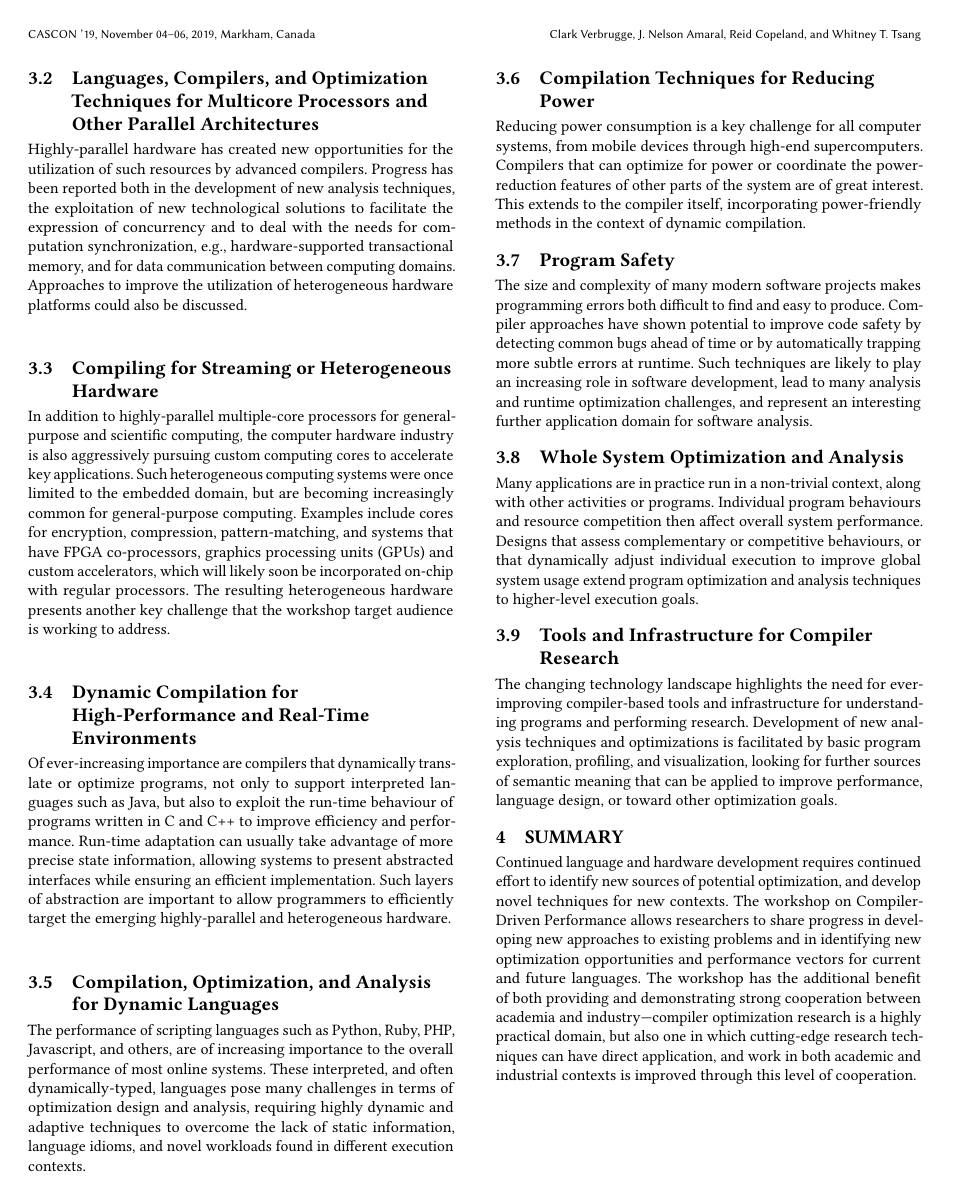
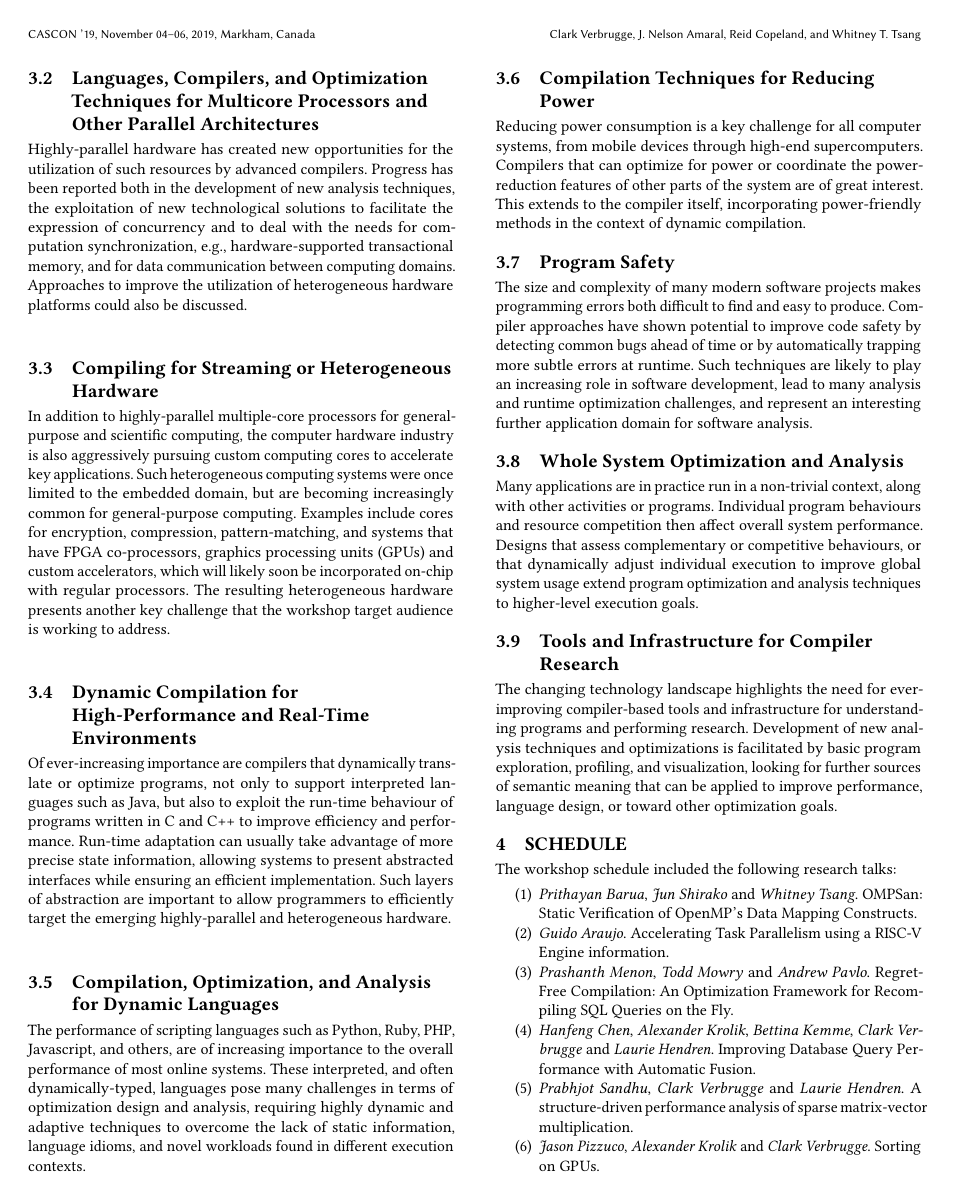
Before and after one commit to CDP-Workshop/CDP, a LaTeX paper (proposal/workshop_proposal.tex): page 2 of 2 before the commit and page 2 of 3 after it. Compiled offline with pdfLaTeX.

Commit message:
add actual talk titles and authors

```diff
--- a/proposal/workshop_proposal.tex
+++ b/proposal/workshop_proposal.tex
@@ -244,6 +244,19 @@ Many applications are in practice run in a non-trivial context, along with other
 
 The changing technology landscape highlights the need for ever-improving compiler-based tools and infrastructure for understanding programs and performing research. Development of new analysis techniques and optimizations is facilitated by basic program exploration, profiling, and visualization, looking for further sources of semantic meaning that can be applied to improve performance, language design, or toward other optimization goals.
 
+\section{Schedule}
+The workshop schedule included the following research talks:
+
+\begin{enumerate}
+\item \textit{Prithayan Barua}, \textit{Jun Shirako} and \textit{Whitney Tsang}. OMPSan: Static Verification of OpenMP's Data Mapping Constructs.
+\item \textit{Guido Araujo}. Accelerating Task Parallelism using a RISC-V Engine information.
+\item \textit{Prashanth Menon}, \textit{Todd Mowry} and \textit{Andrew Pavlo}. Regret-Free Compilation: An Optimization Framework for Recompiling SQL Queries on the Fly.
+\item \textit{Hanfeng Chen}, \textit{Alexander Krolik}, \textit{Bettina Kemme}, \textit{Clark Verbrugge} and \textit{Laurie Hendren}. Improving Database Query Performance with Automatic Fusion.
+\item \textit{Prabhjot Sandhu}, \textit{Clark Verbrugge} and \textit{Laurie Hendren}. A structure-driven performance analysis of sparse matrix-vector multiplication.
+\item \textit{Jason Pizzuco}, \textit{Alexander Krolik} and \textit{Clark Verbrugge}. Sorting on GPUs.
+\item \textit{Naser Ezzati-Jivan}, \textit{Wahab Hamou-Lhadj} and \textit{Michel Dagenais}. A detailed multilevel look at PHP compilation performance.
+\end{enumerate}
+
 \section{Summary}
 Continued language and hardware development requires continued effort to identify new sources of potential optimization, and develop novel techniques for new contexts. The workshop on Compiler-Driven Performance allows researchers to share progress in developing new approaches to existing problems and in identifying new optimization opportunities and performance vectors for current and future languages. The workshop has the additional benefit of both providing and demonstrating strong cooperation between academia and industry---compiler optimization research is a highly practical domain, but also one in which cutting-edge research techniques can have direct application, and work in both academic and industrial contexts is improved through this level of cooperation.
 
```
Also changed, not shown: proposal/workshop_proposal.tex (4 more changed lines).
